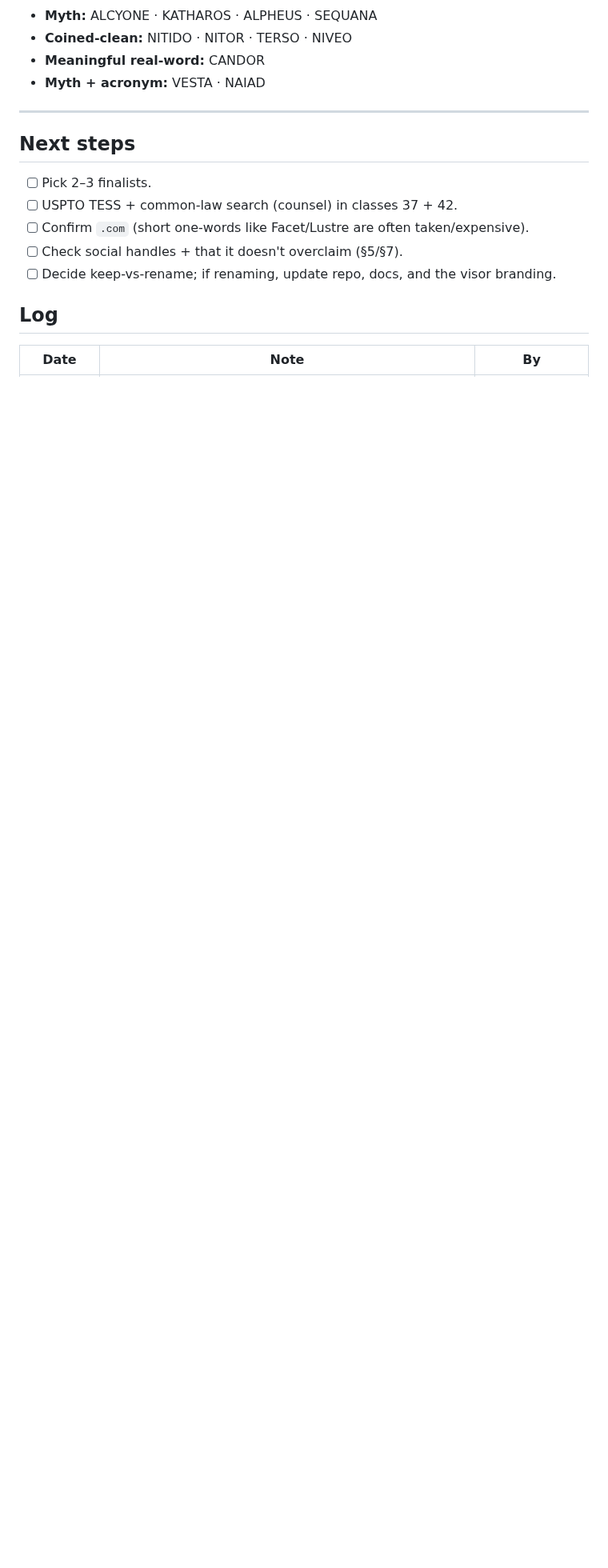
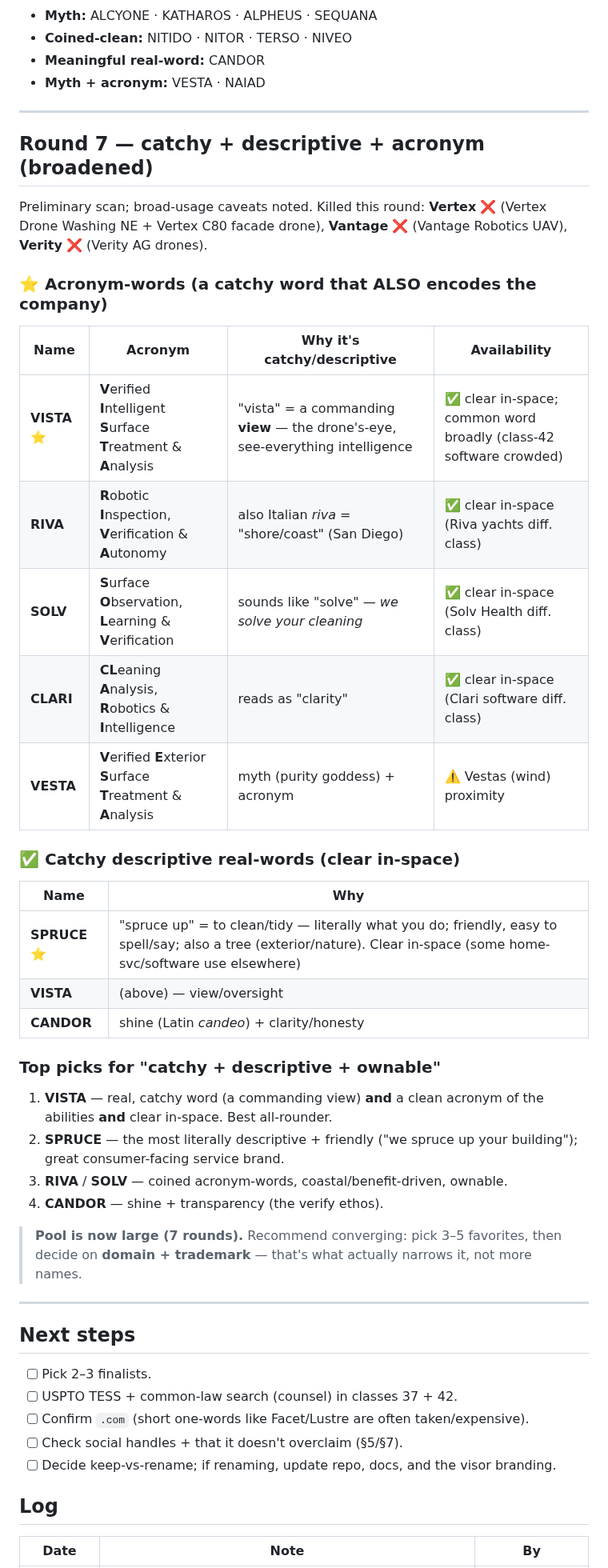
Before and after one commit to kjweinstein5-ops/Drone-cleaning, a Markdown page: docs/BRAND_NAMING.md, the part around the change. Shown at 80% size. GitHub-like rendering; blank space fills up the shorter version.

Commit message:
docs: round 7 naming — catchy + descriptive + acronym
Killed: Vertex (Vertex Drone Washing + C80 facade drone), Vantage
(Vantage Robotics), Verity (Verity AG drones). Acronym-words clear
in-space: VISTA (Verified Intelligent Surface Treatment & Analysis =
"a view"), RIVA (Robotic Inspection Verification & Autonomy / coast),
SOLV ("solve"), CLARI ("clarity"). Catchy real-word: SPRUCE ("spruce
up"). Top picks: VISTA (all-rounder), SPRUCE (descriptive/friendly),
RIVA/SOLV. Noted pool is large — recommend converging + domain/TM check.

Co-Authored-By: Claude <noreply@anthropic.com>

```diff
--- a/docs/BRAND_NAMING.md
+++ b/docs/BRAND_NAMING.md
@@ -344,6 +344,39 @@ Preliminary scan, not TESS/registrar. Broad-usage caveats noted.
 
 ---
 
+## Round 7 — catchy + descriptive + acronym (broadened)
+
+Preliminary scan; broad-usage caveats noted. Killed this round: **Vertex** ❌ (Vertex Drone
+Washing NE + Vertex C80 facade drone), **Vantage** ❌ (Vantage Robotics UAV), **Verity** ❌
+(Verity AG drones).
+
+### ⭐ Acronym-words (a catchy word that ALSO encodes the company)
+| Name | Acronym | Why it's catchy/descriptive | Availability |
+|---|---|---|---|
+| **VISTA** ⭐ | **V**erified **I**ntelligent **S**urface **T**reatment & **A**nalysis | "vista" = a commanding **view** — the drone's-eye, see-everything intelligence | ✅ clear in-space; common word broadly (class-42 software crowded) |
+| **RIVA** | **R**obotic **I**nspection, **V**erification & **A**utonomy | also Italian *riva* = "shore/coast" (San Diego) | ✅ clear in-space (Riva yachts diff. class) |
+| **SOLV** | **S**urface **O**bservation, **L**earning & **V**erification | sounds like "solve" — *we solve your cleaning* | ✅ clear in-space (Solv Health diff. class) |
+| **CLARI** | **CL**eaning **A**nalysis, **R**obotics & **I**ntelligence | reads as "clarity" | ✅ clear in-space (Clari software diff. class) |
+| **VESTA** | **V**erified **E**xterior **S**urface **T**reatment & **A**nalysis | myth (purity goddess) + acronym | ⚠️ Vestas (wind) proximity |
+
+### ✅ Catchy descriptive real-words (clear in-space)
+| Name | Why |
+|---|---|
+| **SPRUCE** ⭐ | "spruce up" = to clean/tidy — literally what you do; friendly, easy to spell/say; also a tree (exterior/nature). Clear in-space (some home-svc/software use elsewhere) |
+| **VISTA** | (above) — view/oversight |
+| **CANDOR** | shine (Latin *candeo*) + clarity/honesty |
+
+### Top picks for "catchy + descriptive + ownable"
+1. **VISTA** — real, catchy word (a commanding view) **and** a clean acronym of the abilities **and** clear in-space. Best all-rounder.
+2. **SPRUCE** — the most literally descriptive + friendly ("we spruce up your building"); great consumer-facing service brand.
+3. **RIVA** / **SOLV** — coined acronym-words, coastal/benefit-driven, ownable.
+4. **CANDOR** — shine + transparency (the verify ethos).
+
+> **Pool is now large (7 rounds).** Recommend converging: pick 3–5 favorites, then decide on
+> **domain + trademark** — that's what actually narrows it, not more names.
+
+---
+
 ## Next steps
 - [ ] Pick 2–3 finalists.
 - [ ] USPTO TESS + common-law search (counsel) in classes 37 + 42.
```
